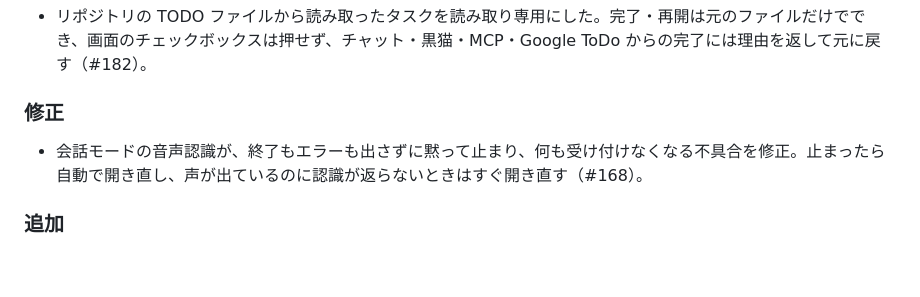
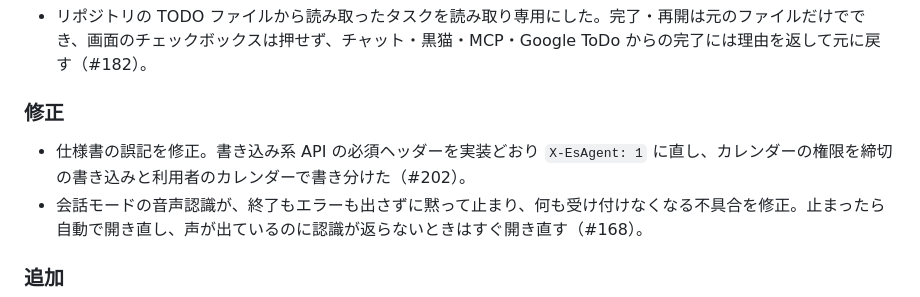
Before and after one commit to HIBIKI5201/External-Self-Agent, a Markdown page: CHANGELOG.md, the part around the change. Rendered like a GitHub page; blank space fills up the shorter version.

```diff
--- a/CHANGELOG.md
+++ b/CHANGELOG.md
@@ -9,6 +9,7 @@ PR ごとに「未リリース」へ追記し、版を上げるときに見出
 - リポジトリの TODO ファイルから読み取ったタスクを読み取り専用にした。完了・再開は元のファイルだけででき、画面のチェックボックスは押せず、チャット・黒猫・MCP・Google ToDo からの完了には理由を返して元に戻す（#182）。
 
 ### 修正
+- 仕様書の誤記を修正。書き込み系 API の必須ヘッダーを実装どおり `X-EsAgent: 1` に直し、カレンダーの権限を締切の書き込みと利用者のカレンダーで書き分けた（#202）。
 - 会話モードの音声認識が、終了もエラーも出さずに黙って止まり、何も受け付けなくなる不具合を修正。止まったら自動で開き直し、声が出ているのに認識が返らないときはすぐ開き直す（#168）。
 
 ### 追加
```
Also changed, not shown: spec/feature/app-spec.md (+2 -2 lines).
